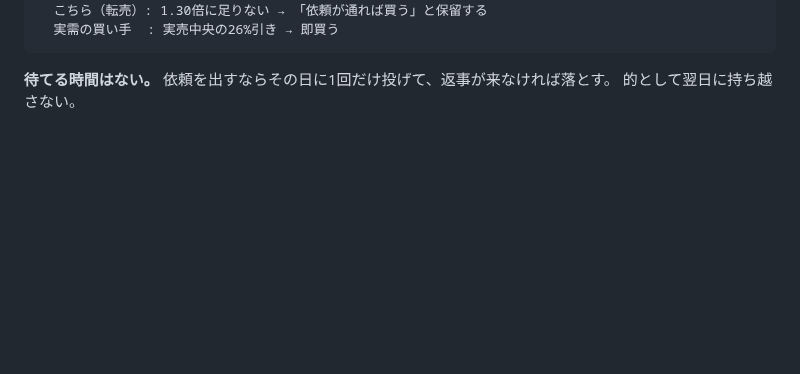
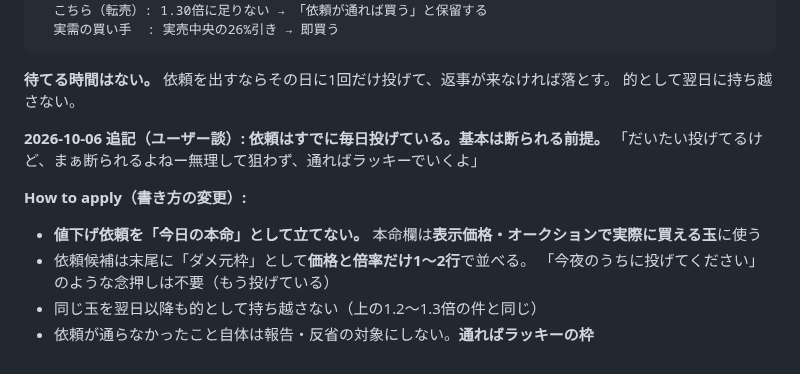
Before and after one commit to nekokaitaidesu-cpu/golf-price, a Markdown page: memory/offer-lowball-tactic.md, the part around the change. GitHub-like rendering; blank space fills up the shorter version.

Commit message:
memory: バックアップ（新規0・更新1・削除0）

````diff
--- a/memory/offer-lowball-tactic.md
+++ b/memory/offer-lowball-tactic.md
@@ -71,3 +71,13 @@ metadata:
 ```
 **待てる時間はない。** 依頼を出すならその日に1回だけ投げて、返事が来なければ落とす。
 的として翌日に持ち越さない。
+
+**2026-10-06 追記（ユーザー談）: 依頼はすでに毎日投げている。基本は断られる前提。**
+「だいたい投げてるけど、まぁ断られるよねー無理して狙わず、通ればラッキーでいくよ」
+
+**How to apply（書き方の変更）:**
+- **値下げ依頼を「今日の本命」として立てない。** 本命欄は**表示価格・オークションで実際に買える玉**に使う
+- 依頼候補は末尾に「ダメ元枠」として**価格と倍率だけ1〜2行**で並べる。
+  「今夜のうちに投げてください」のような念押しは不要（もう投げている）
+- 同じ玉を翌日以降も的として持ち越さない（上の1.2〜1.3倍の件と同じ）
+- 依頼が通らなかったこと自体は報告・反省の対象にしない。**通ればラッキーの枠**
````
